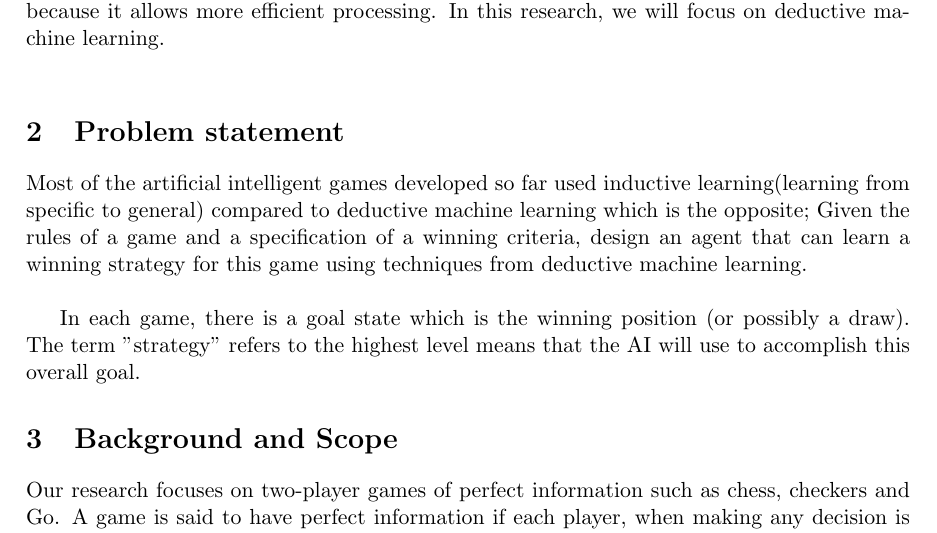
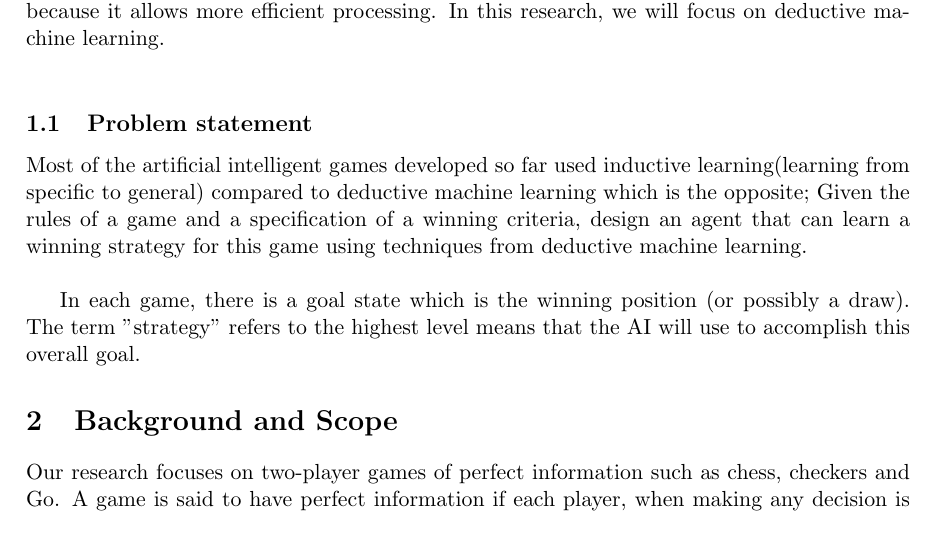
Before and after one commit to ochakasamuel/RESEARCH-PROJECT, a LaTeX document (Concept paper.tex): part of page 1 of 3, cut so that both start at the same text. Compiled offline with pdfLaTeX.

Commit message:
Update Concept paper.tex

```diff
--- a/Concept paper.tex
+++ b/Concept paper.tex
@@ -16,7 +16,7 @@ The goal of deductive machine learning is to provide computers with the ability
 Machine learning is an important branch of artificial intelligence that has in recent years gained a lot of attention due to its applications in big data analysis and game playing as evidenced by AlphaGo, the first AI to defeat a professional in the ancient game of Go.
 According to \cite{russell2010artificial}, the various types of machine learning can be classified as either deductive or inductive. Inductive learning involes learning a general function or rule from specific input-output pairs. Deductive machine learning (sometimes called analytical machine learning) involves going from a known general rule to a new rule that is logically entailed, but is more efficient because it allows more efficient processing. In this research, we will focus on deductive machine learning.\\
 
-\section{Problem statement}
+\subsection{Problem statement}
 Most of the artificial intelligent games developed so far used inductive learning(learning from specific to general) compared to deductive machine learning which is the opposite; Given the rules of a game and a specification of a winning criteria, design an agent that can learn a winning strategy for this game using techniques from deductive machine learning.\\
 
 In each game, there is a goal state which is the winning position (or possibly a draw). The term "strategy" refers to the highest level means that the AI will use to accomplish this overall goal.
```
